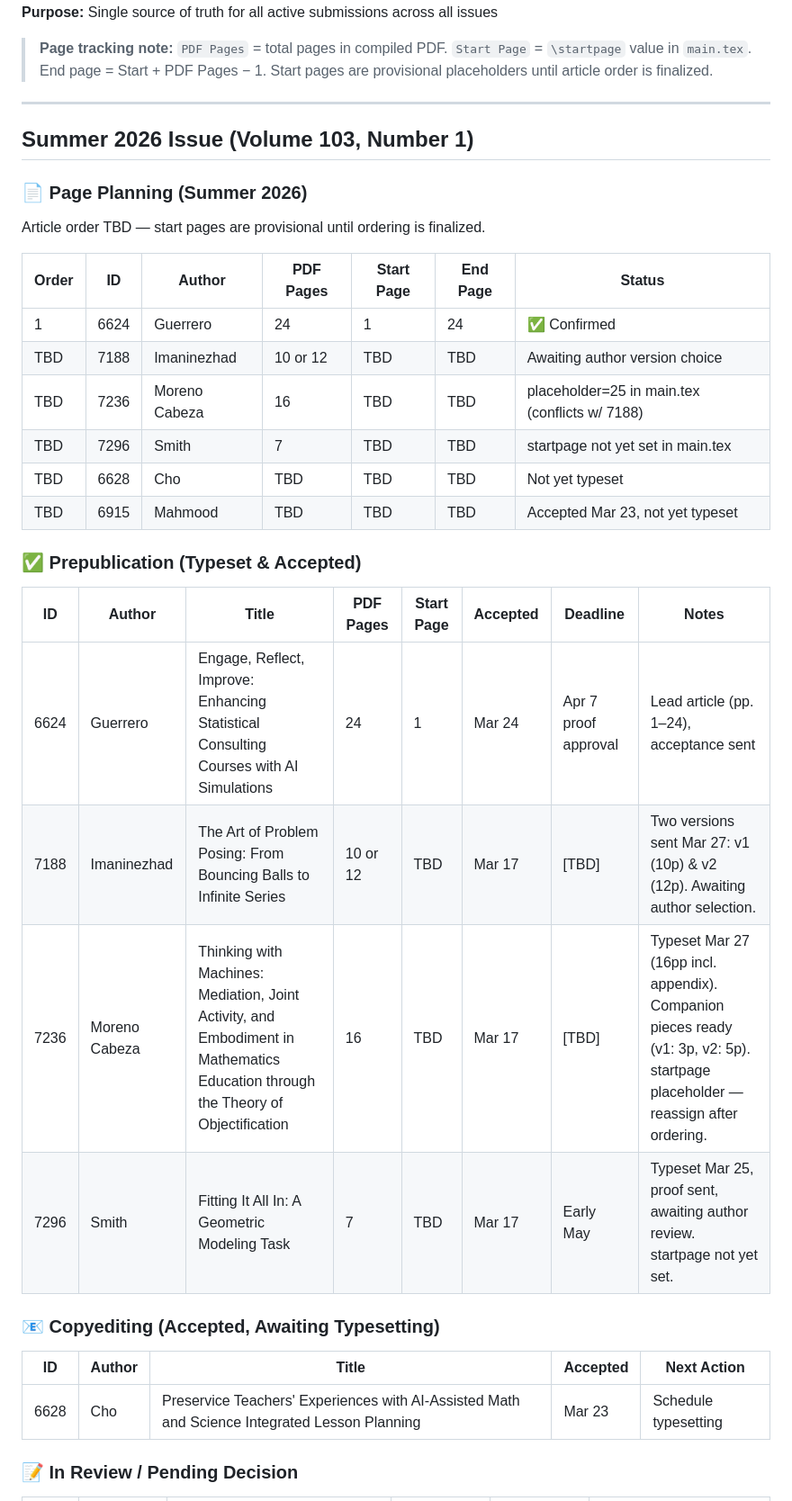
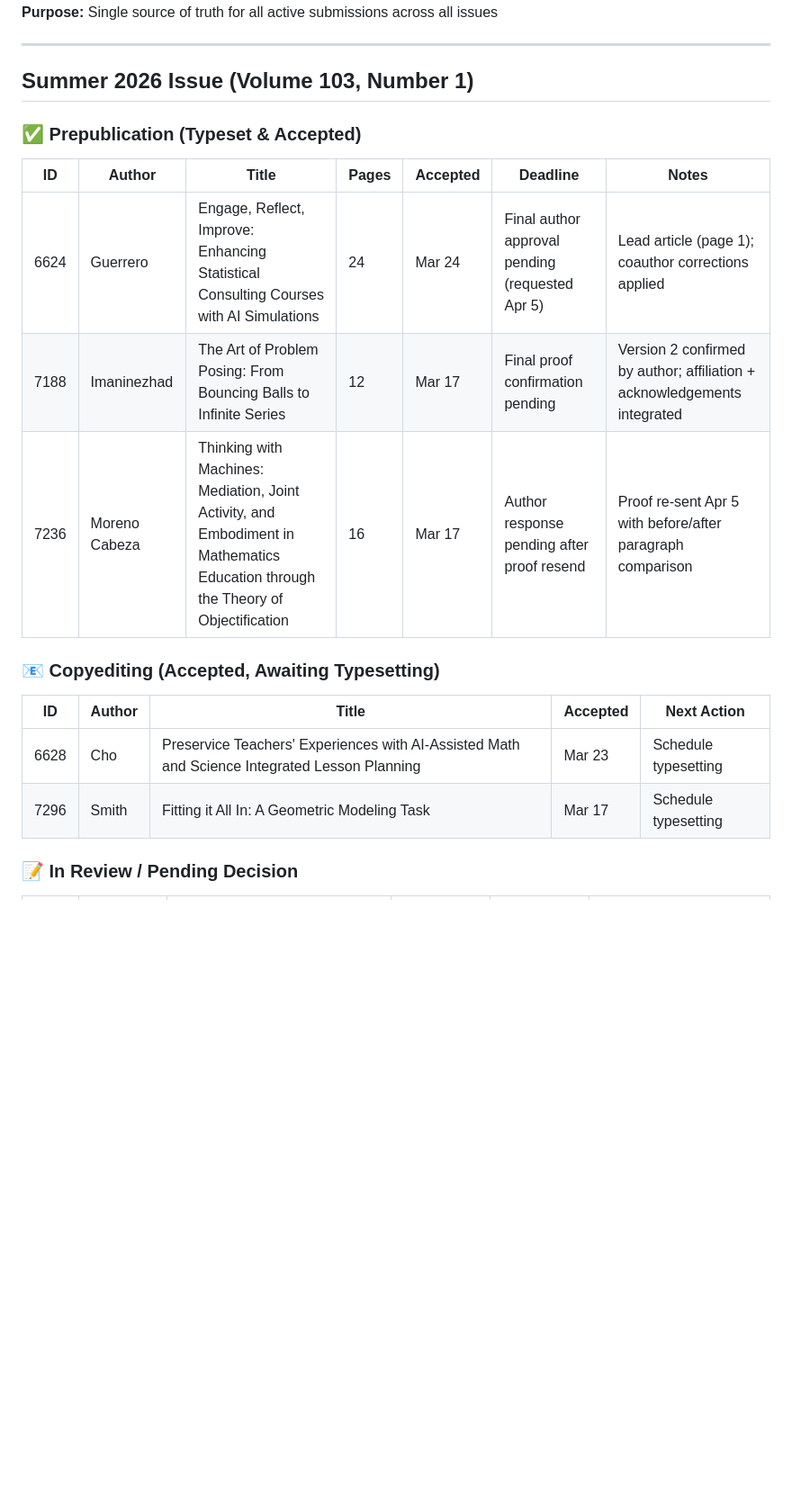
Before and after one commit to OhioMathTeacher/Ohio-Journal-of-School-Mathematics, a Markdown page: SUBMISSIONS-STATUS.md, the part around one of its changes. Shown at 90% size. GitHub-like rendering; blank space fills up the shorter version.

Commit message:
Update submodule pointers and SUBMISSIONS-STATUS: Fall/Spring/Summer Mar-Apr work

```diff
--- a/SUBMISSIONS-STATUS.md
+++ b/SUBMISSIONS-STATUS.md
@@ -3,35 +3,21 @@
 **Purpose:** Single source of truth for all active submissions across all issues
-
-> **Page tracking note:** `PDF Pages` = total pages in compiled PDF. `Start Page` = `\startpage` value in `main.tex`. End page = Start + PDF Pages − 1. Start pages are provisional placeholders until article order is finalized.
 
 ---
 
 ## Summer 2026 Issue (Volume 103, Number 1)
 
-### 📄 Page Planning (Summer 2026)
-Article order TBD — start pages are provisional until ordering is finalized.
-
-| Order | ID | Author | PDF Pages | Start Page | End Page | Status |
-|-------|----|--------|-----------|------------|----------|--------|
-| 1 | 6624 | Guerrero | 24 | 1 | 24 | ✅ Confirmed |
-| TBD | 7188 | Imaninezhad | 10 or 12 | TBD | TBD | Awaiting author version choice |
-| TBD | 7236 | Moreno Cabeza | 16 | TBD | TBD | placeholder=25 in main.tex (conflicts w/ 7188) |
-| TBD | 7296 | Smith | 7 | TBD | TBD | startpage not yet set in main.tex |
-| TBD | 6628 | Cho | TBD | TBD | TBD | Not yet typeset |
-| TBD | 6915 | Mahmood | TBD | TBD | TBD | Accepted Mar 23, not yet typeset |
-
 ### ✅ Prepublication (Typeset & Accepted)
-| ID | Author | Title | PDF Pages | Start Page | Accepted | Deadline | Notes |
-|----|--------|-------|-----------|------------|----------|----------|-------|
-| 6624 | Guerrero | Engage, Reflect, Improve: Enhancing Statistical Consulting Courses with AI Simulations | 24 | 1 | Mar 24 | Apr 7 proof approval | Lead article (pp. 1–24), acceptance sent |
-| 7188 | Imaninezhad | The Art of Problem Posing: From Bouncing Balls to Infinite Series | 10 or 12 | TBD | Mar 17 | [TBD] | Two versions sent Mar 27: v1 (10p) & v2 (12p). Awaiting author selection. |
-| 7236 | Moreno Cabeza | Thinking with Machines: Mediation, Joint Activity, and Embodiment in Mathematics Education through the Theory of Objectification | 16 | TBD | Mar 17 | [TBD] | Typeset Mar 27 (16pp incl. appendix). Companion pieces ready (v1: 3p, v2: 5p). startpage placeholder — reassign after ordering. |
-| 7296 | Smith | Fitting It All In: A Geometric Modeling Task | 7 | TBD | Mar 17 | Early May | Typeset Mar 25, proof sent, awaiting author review. startpage not yet set. |
+| ID | Author | Title | Pages | Accepted | Deadline | Notes |
+|----|--------|-------|-------|----------|----------|-------|
+| 6624 | Guerrero | Engage, Reflect, Improve: Enhancing Statistical Consulting Courses with AI Simulations | 24 | Mar 24 | Final author approval pending (requested Apr 5) | Lead article (page 1); coauthor corrections applied |
+| 7188 | Imaninezhad | The Art of Problem Posing: From Bouncing Balls to Infinite Series | 12 | Mar 17 | Final proof confirmation pending | Version 2 confirmed by author; affiliation + acknowledgements integrated |
+| 7236 | Moreno Cabeza | Thinking with Machines: Mediation, Joint Activity, and Embodiment in Mathematics Education through the Theory of Objectification | 16 | Mar 17 | Author response pending after proof resend | Proof re-sent Apr 5 with before/after paragraph comparison |
 
 ### 📧 Copyediting (Accepted, Awaiting Typesetting)
 | ID | Author | Title | Accepted | Next Action |
 |----|--------|-------|----------|-------------|
 | 6628 | Cho | Preservice Teachers' Experiences with AI-Assisted Math and Science Integrated Lesson Planning | Mar 23 | Schedule typesetting |
+| 7296 | Smith | Fitting it All In: A Geometric Modeling Task | Mar 17 | Schedule typesetting |
 
 ### 📝 In Review / Pending Decision
 | ID | Author | Title | Submitted | Review Status | Next Action |
```
Also changed, not shown: other parts of SUBMISSIONS-STATUS.md (+9 -8 lines).
